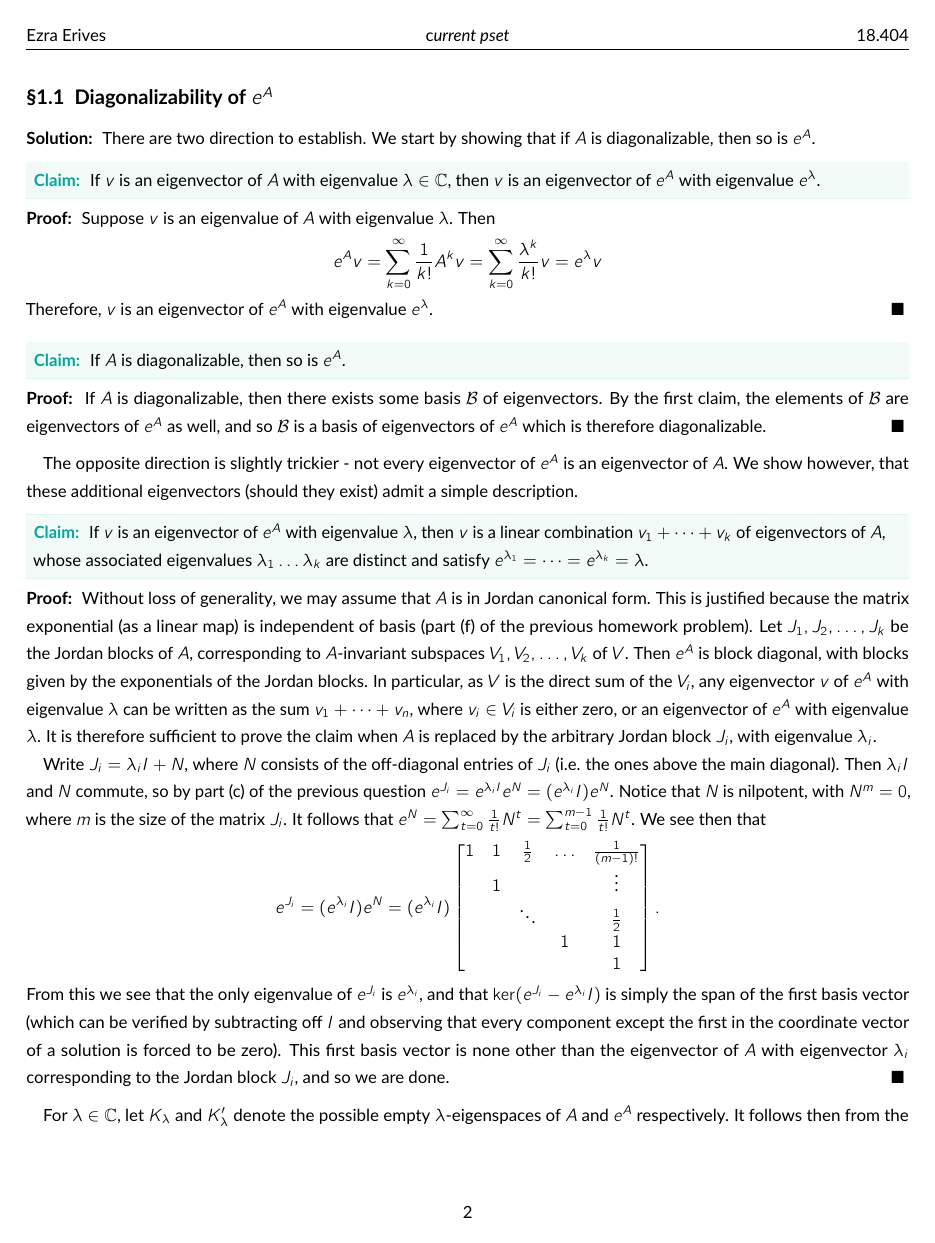
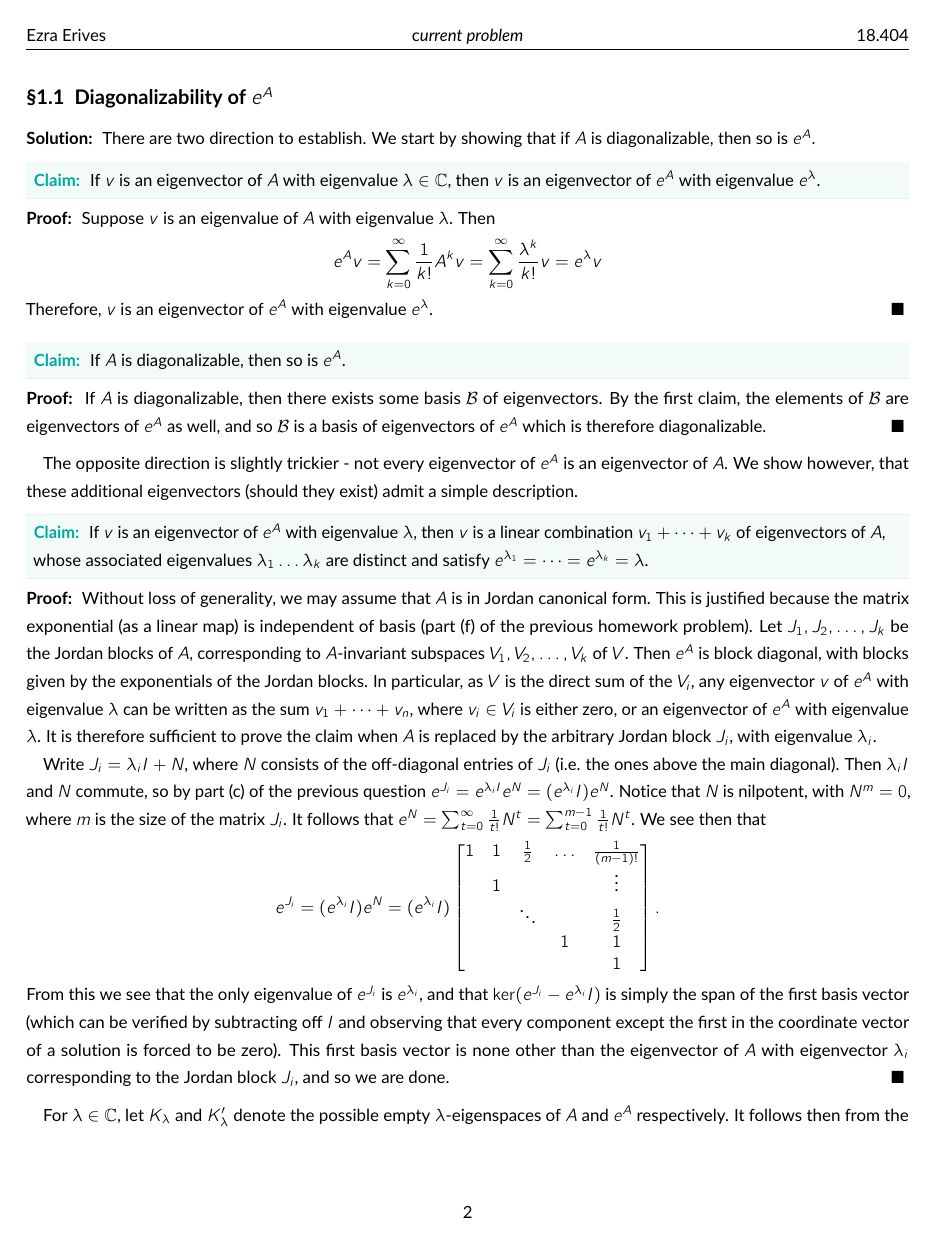
Before and after one commit to eje24/style, a LaTeX paper (styleTester2.tex, which reads eje.sty): page 2 of 7. Compiled offline with pdfLaTeX.

Commit message:
fixed header bug, updated README

```diff
--- a/eje.sty
+++ b/eje.sty
@@ -51,14 +51,14 @@
 \newcommand{\psetstandalone}{
     \ifbool{eje@pset}{
         \booltrue{eje@pset@standalone}
-        \setstandaloneheader
+        \ifbool{eje@header}{\setstandaloneheader}{}
         %TODO -- fill in rest of stand-alone settings
     }{}
 }
 \newcommand{\psetseries}{
     \ifbool{eje@pset}{
         \boolfalse{eje@pset@standalone}
-        \setseriesheader
+        \ifbool{eje@header}{\setseriesheader}{}
         %TODO -- file in rest of series settings
     }
 }
@@ -150,8 +150,6 @@
 \geometry{margin=2.0cm, includefoot}
 \ifeje@header\geometry{includehead}\fi
 
-% Headers
-\ifeje@header\RequirePackage{scrlayer-scrpage}\fi
 
 % Diagrams
 \RequirePackage{tikz}
--- a/styleTester2.tex
+++ b/styleTester2.tex
@@ -3,7 +3,7 @@
 
 
 \setpsetclass{18.404}
-\psetseries
+\psetstandalone
 
 \newtheorem{lemma}{Lemma}
 
```
Also changed, not shown: README.md.
